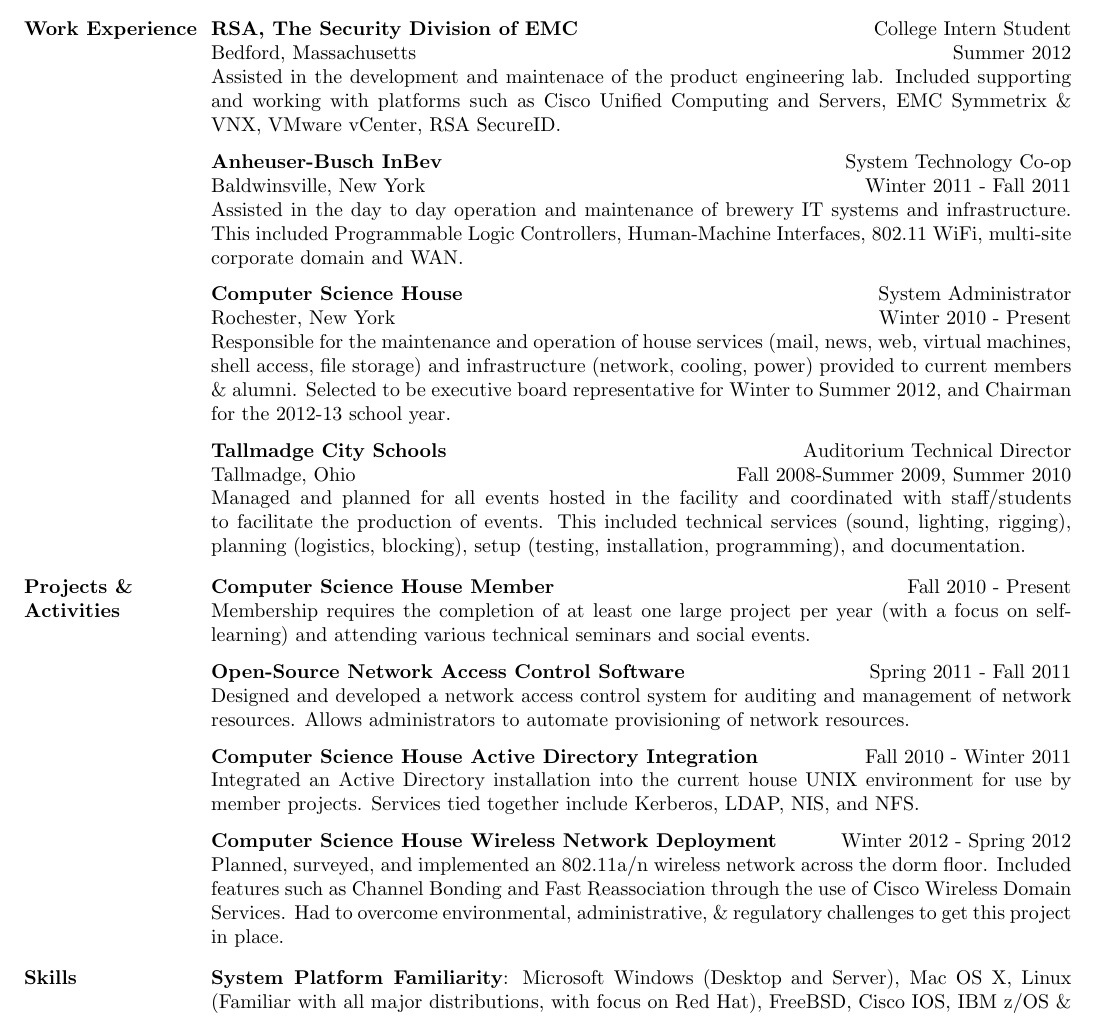
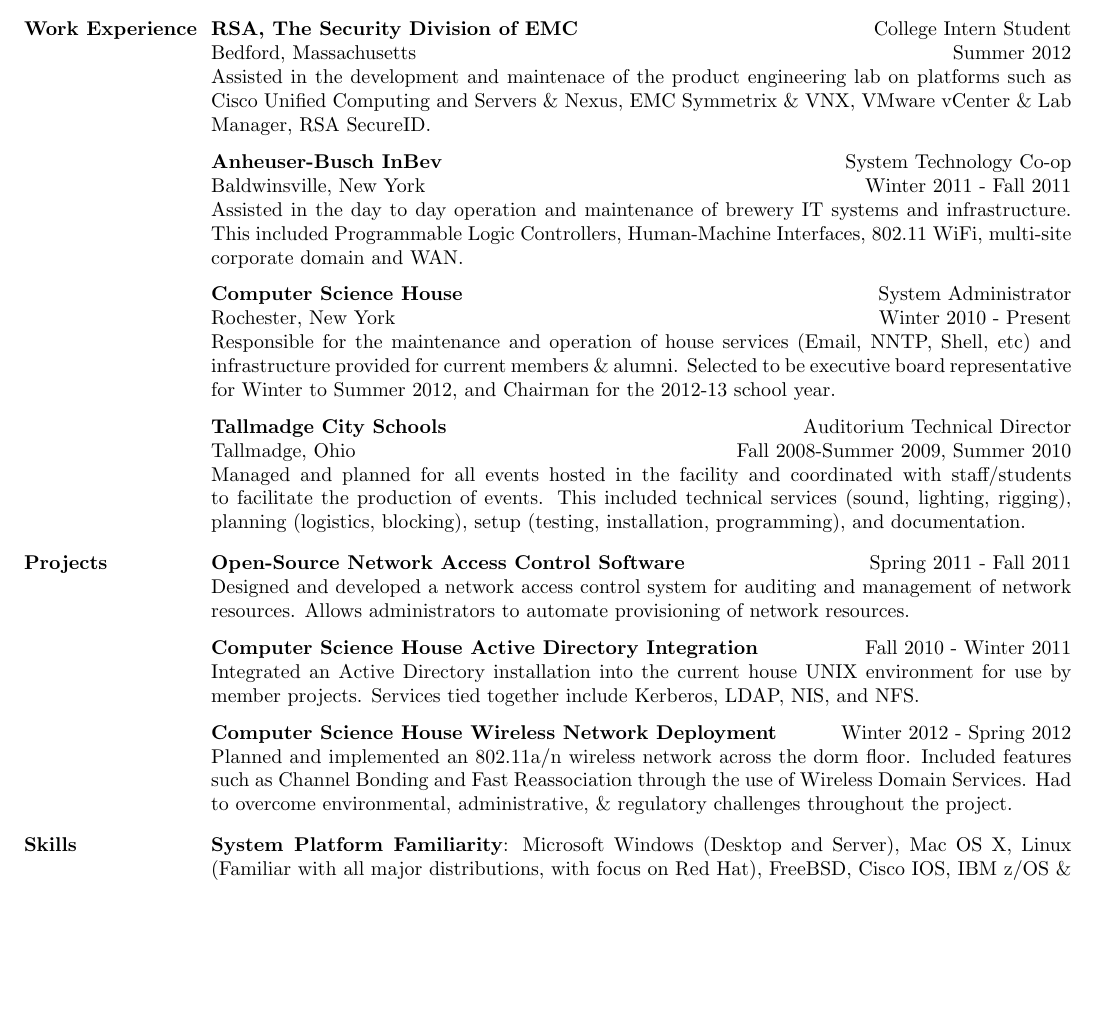
Before and after one commit to cohoe/resume, a LaTeX CV (cohoe_resume_rev-K.tex): part of the page, cut so that both start at the same text, the shorter picture padded with empty space. Compiled offline with pdfLaTeX.

Commit message:
formatting

```diff
--- a/cohoe_resume_rev-K.tex
+++ b/cohoe_resume_rev-K.tex
@@ -91,7 +91,7 @@
 \title{College Intern Student}
 \dates{Summer 2012}
 \begin{position}
-Assisted in the development and maintenace of the product engineering lab. Included supporting and working with platforms such as Cisco Unified Computing and Servers, EMC Symmetrix \& VNX, VMware vCenter, RSA SecureID.
+Assisted in the development and maintenace of the product engineering lab on platforms such as Cisco Unified Computing and Servers \& Nexus, EMC Symmetrix \& VNX, VMware vCenter \& Lab Manager, RSA SecureID.
 \end{position}
 
 \employer{\textbf{Anheuser-Busch InBev}}
@@ -107,7 +107,7 @@
 \title{System Administrator}
 \dates{Winter 2010 - Present}
 \begin{position}
-Responsible for the maintenance and operation of house services (mail, news, web, virtual machines, shell access, file storage) and infrastructure (network, cooling, power) provided to current members \& alumni. Selected to be executive board representative for Winter to Summer 2012, and Chairman for the 2012-13 school year.
+Responsible for the maintenance and operation of house services (Email, NNTP, Shell, etc) and infrastructure provided for current members \& alumni. Selected to be executive board representative for Winter to Summer 2012, and Chairman for the 2012-13 school year.
 \end{position}
 
 %%\employer{\textbf{RIT: Sponsored Programs Accounting/Payroll}}
@@ -146,13 +146,13 @@
   \body\\
 \end{formatb}
 
-\section{\textsc{Projects \& Activities}}
+\section{\textsc{Projects}}
 
-\employer{\textbf{Computer Science House Member}}
-\dates{Fall 2010 - Present}
-\begin{position}
-Membership requires the completion of at least one large project per year (with a focus on self-learning) and attending various technical seminars and social events.
-\end{position}
+%%\employer{\textbf{Computer Science House Member}}
+%%\dates{Fall 2010 - Present}
+%%\begin{position}
+%%Membership requires the completion of at least one large project per year (with a focus on self-learning) %%and attending various technical seminars and social events.
+%%\end{position}
 
 \employer{\textbf{Open-Source Network Access Control Software}}
 \dates{Spring 2011 - Fall 2011}
@@ -181,7 +181,7 @@
 \employer{\textbf{Computer Science House Wireless Network Deployment}}
 \dates{Winter 2012 - Spring 2012}
 \begin{position}
-Planned, surveyed, and implemented an 802.11a/n wireless network across the dorm floor. Included features such as Channel Bonding and Fast Reassociation through the use of Cisco Wireless Domain Services. Had to overcome environmental, administrative, \& regulatory challenges to get this project in place.
+Planned and implemented an 802.11a/n wireless network across the dorm floor. Included features such as Channel Bonding and Fast Reassociation through the use of Wireless Domain Services. Had to overcome environmental, administrative, \& regulatory challenges throughout the project.
 \end{position}
 
 %%\employer{\textbf{FIRST Robotics Competition Volunteer}}
```
Also changed, not shown: cohoe_resume_rev-K.pdf, 2 other files.
